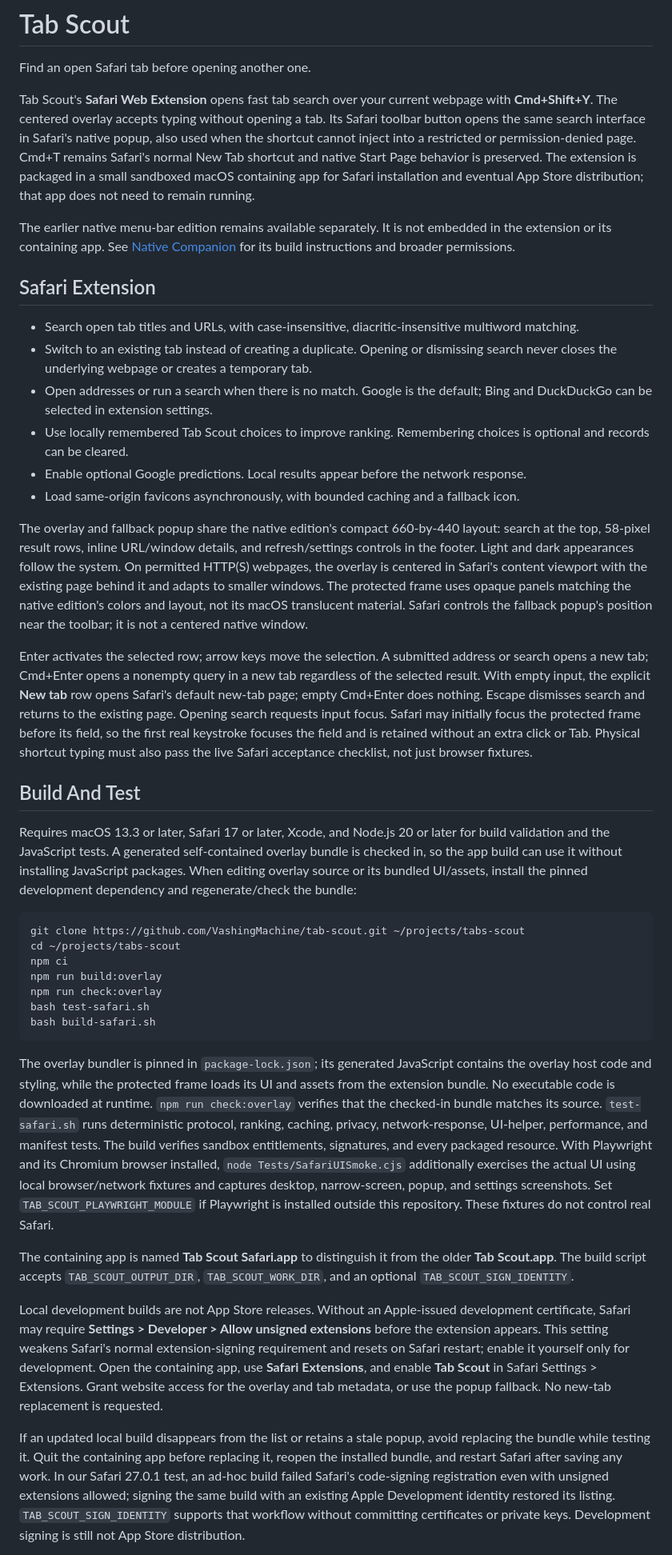
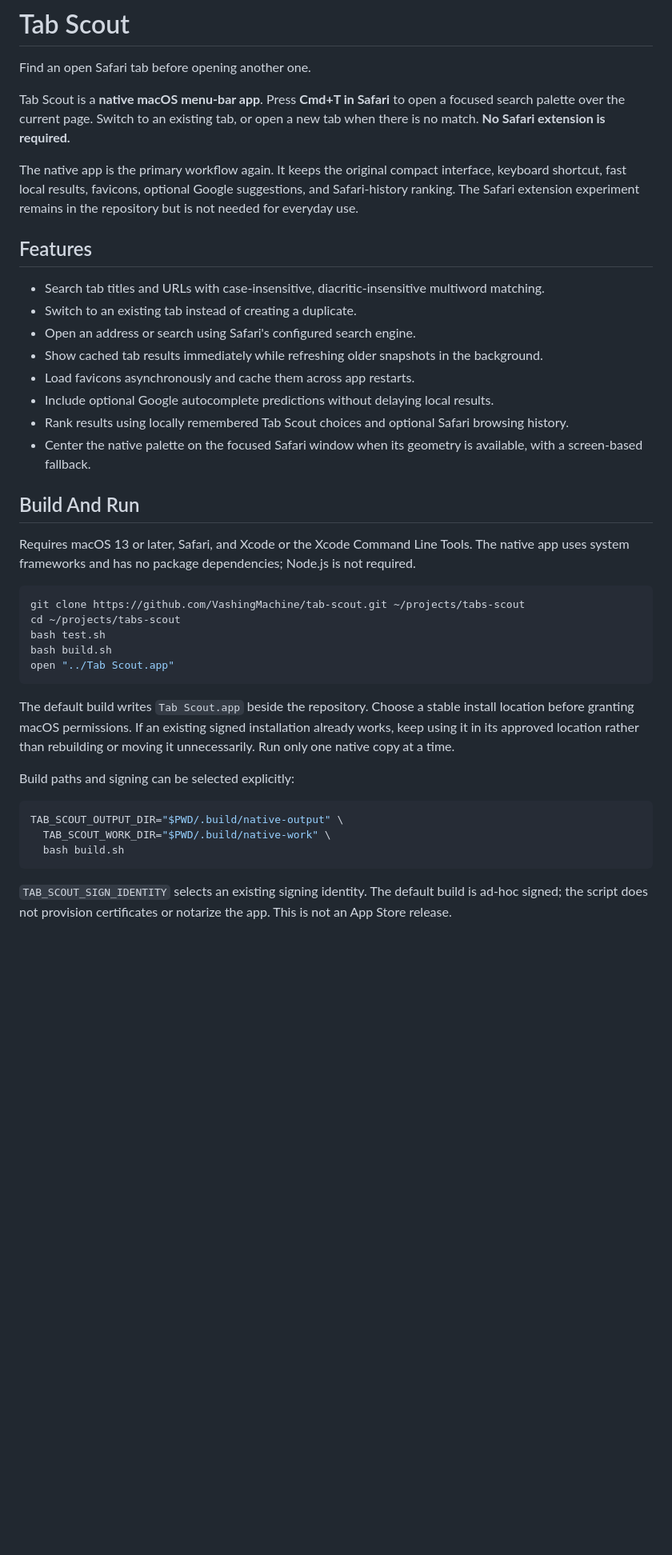
Before and after one commit to VashingMachine/tab-scout, a Markdown page: README.md, the part around one of its changes. Shown at 80% size. Rendered like a GitHub page; blank space fills up the shorter version.

````diff
--- a/README.md
+++ b/README.md
@@ -2,42 +2,42 @@
 
 Find an open Safari tab before opening another one.
 
-Tab Scout's **Safari Web Extension** opens fast tab search over your current webpage with **Cmd+Shift+Y**. The centered overlay accepts typing without opening a tab. Its Safari toolbar button opens the same search interface in Safari's native popup, also used when the shortcut cannot inject into a restricted or permission-denied page. Cmd+T remains Safari's normal New Tab shortcut and native Start Page behavior is preserved. The extension is packaged in a small sandboxed macOS containing app for Safari installation and eventual App Store distribution; that app does not need to remain running.
+Tab Scout is a **native macOS menu-bar app**. Press **Cmd+T in Safari** to open a focused search palette over the current page. Switch to an existing tab, or open a new tab when there is no match. **No Safari extension is required.**
 
-The earlier native menu-bar edition remains available separately. It is not embedded in the extension or its containing app. See [Native Companion](docs/NATIVE_COMPANION.md) for its build instructions and broader permissions.
+The native app is the primary workflow again. It keeps the original compact interface, keyboard shortcut, fast local results, favicons, optional Google suggestions, and Safari-history ranking. The Safari extension experiment remains in the repository but is not needed for everyday use.
 
-## Safari Extension
+## Features
 
-- Search open tab titles and URLs, with case-insensitive, diacritic-insensitive multiword matching.
-- Switch to an existing tab instead of creating a duplicate. Opening or dismissing search never closes the underlying webpage or creates a temporary tab.
-- Open addresses or run a search when there is no match. Google is the default; Bing and DuckDuckGo can be selected in extension settings.
-- Use locally remembered Tab Scout choices to improve ranking. Remembering choices is optional and records can be cleared.
-- Enable optional Google predictions. Local results appear before the network response.
-- Load same-origin favicons asynchronously, with bounded caching and a fallback icon.
+- Search tab titles and URLs with case-insensitive, diacritic-insensitive multiword matching.
+- Switch to an existing tab instead of creating a duplicate.
+- Open an address or search using Safari's configured search engine.
+- Show cached tab results immediately while refreshing older snapshots in the background.
+- Load favicons asynchronously and cache them across app restarts.
+- Include optional Google autocomplete predictions without delaying local results.
+- Rank results using locally remembered Tab Scout choices and optional Safari browsing history.
+- Center the native palette on the focused Safari window when its geometry is available, with a screen-based fallback.
 
-The overlay and fallback popup share the native edition's compact 660-by-440 layout: search at the top, 58-pixel result rows, inline URL/window details, and refresh/settings controls in the footer. Light and dark appearances follow the system. On permitted HTTP(S) webpages, the overlay is centered in Safari's content viewport with the existing page behind it and adapts to smaller windows. The protected frame uses opaque panels matching the native edition's colors and layout, not its macOS translucent material. Safari controls the fallback popup's position near the toolbar; it is not a centered native window.
+## Build And Run
 
-Enter activates the selected row; arrow keys move the selection. A submitted address or search opens a new tab; Cmd+Enter opens a nonempty query in a new tab regardless of the selected result. With empty input, the explicit **New tab** row opens Safari's default new-tab page; empty Cmd+Enter does nothing. Escape dismisses search and returns to the existing page. Opening search requests input focus. Safari may initially focus the protected frame before its field, so the first real keystroke focuses the field and is retained without an extra click or Tab. Physical shortcut typing must also pass the live Safari acceptance checklist, not just browser fixtures.
-
-## Build And Test
-
-Requires macOS 13.3 or later, Safari 17 or later, Xcode, and Node.js 20 or later for build validation and the JavaScript tests. A generated self-contained overlay bundle is checked in, so the app build can use it without installing JavaScript packages. When editing overlay source or its bundled UI/assets, install the pinned development dependency and regenerate/check the bundle:
+Requires macOS 13 or later, Safari, and Xcode or the Xcode Command Line Tools. The native app uses system frameworks and has no package dependencies; Node.js is not required.
 
 ```sh
 git clone https://github.com/VashingMachine/tab-scout.git ~/projects/tabs-scout
 cd ~/projects/tabs-scout
-npm ci
-npm run build:overlay
-npm run check:overlay
-bash test-safari.sh
-bash build-safari.sh
+bash test.sh
+bash build.sh
+open "../Tab Scout.app"
 ```
 
-The overlay bundler is pinned in `package-lock.json`; its generated JavaScript contains the overlay host code and styling, while the protected frame loads its UI and assets from the extension bundle. No executable code is downloaded at runtime. `npm run check:overlay` verifies that the checked-in bundle matches its source. `test-safari.sh` runs deterministic protocol, ranking, caching, privacy, network-response, UI-helper, performance, and manifest tests. The build verifies sandbox entitlements, signatures, and every packaged resource. With Playwright and its Chromium browser installed, `node Tests/SafariUISmoke.cjs` additionally exercises the actual UI using local browser/network fixtures and captures desktop, narrow-screen, popup, and settings screenshots. Set `TAB_SCOUT_PLAYWRIGHT_MODULE` if Playwright is installed outside this repository. These fixtures do not control real Safari.
+The default build writes `Tab Scout.app` beside the repository. Choose a stable install location before granting macOS permissions. If an existing signed installation already works, keep using it in its approved location rather than rebuilding or moving it unnecessarily. Run only one native copy at a time.
 
-The containing app is named **Tab Scout Safari.app** to distinguish it from the older **Tab Scout.app**. The build script accepts `TAB_SCOUT_OUTPUT_DIR`, `TAB_SCOUT_WORK_DIR`, and an optional `TAB_SCOUT_SIGN_IDENTITY`.
+Build paths and signing can be selected explicitly:
 
-Local development builds are not App Store releases. Without an Apple-issued development certificate, Safari may require **Settings > Developer > Allow unsigned extensions** before the extension appears. This setting weakens Safari's normal extension-signing requirement and resets on Safari restart; enable it yourself only for development. Open the containing app, use **Safari Extensions**, and enable **Tab Scout** in Safari Settings > Extensions. Grant website access for the overlay and tab metadata, or use the popup fallback. No new-tab replacement is requested.
+```sh
+TAB_SCOUT_OUTPUT_DIR="$PWD/.build/native-output" \
+  TAB_SCOUT_WORK_DIR="$PWD/.build/native-work" \
+  bash build.sh
+```
 
-If an updated local build disappears from the list or retains a stale popup, avoid replacing the bundle while testing it. Quit the containing app before replacing it, reopen the installed bundle, and restart Safari after saving any work. In our Safari 27.0.1 test, an ad-hoc build failed Safari's code-signing registration even with unsigned extensions allowed; signing the same build with an existing Apple Development identity restored its listing. `TAB_SCOUT_SIGN_IDENTITY` supports that workflow without committing certificates or private keys. Development signing is still not App Store distribution.
+`TAB_SCOUT_SIGN_IDENTITY` selects an existing signing identity. The default build is ad-hoc signed; the script does not provision certificates or notarize the app. This is not an App Store release.
 
````
Also changed, not shown: other parts of README.md (+37 -20 lines), docs/NATIVE_COMPANION.md (+3 -1 lines), docs/NATIVE_RESTORE_QA.md (added, +21 -0 lines).
